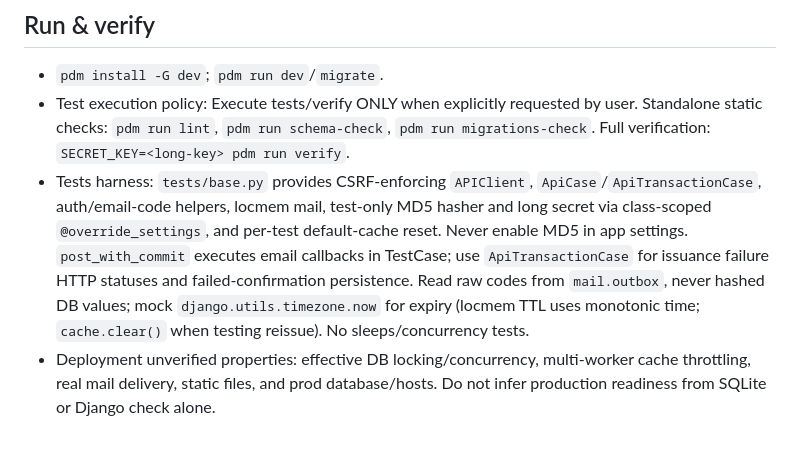
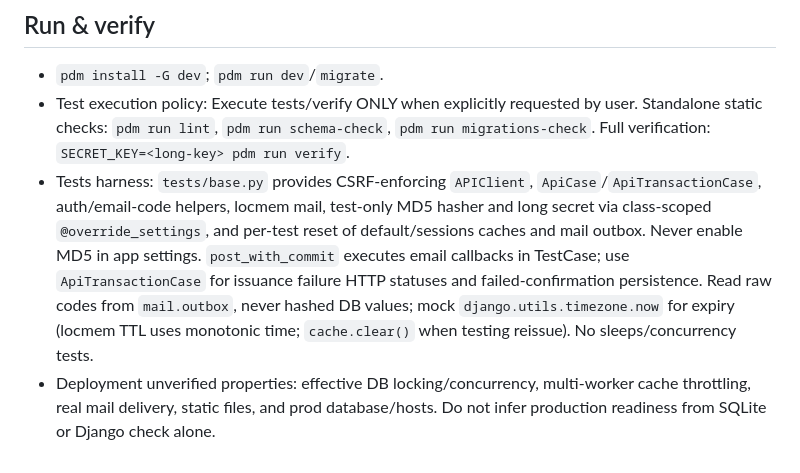
Before and after one commit to IanMV/template-django-rest, a Markdown page: AGENTS.md, the part around the change. Rendered like a GitHub page.

Commit message:
doc: record per-test session cache isolation

```diff
--- a/AGENTS.md
+++ b/AGENTS.md
@@ -28,5 +28,5 @@
 
 - `pdm install -G dev`; `pdm run dev`/`migrate`.
 - Test execution policy: Execute tests/verify ONLY when explicitly requested by user. Standalone static checks: `pdm run lint`, `pdm run schema-check`, `pdm run migrations-check`. Full verification: `SECRET_KEY=<long-key> pdm run verify`.
-- Tests harness: `tests/base.py` provides CSRF-enforcing `APIClient`, `ApiCase`/`ApiTransactionCase`, auth/email-code helpers, locmem mail, test-only MD5 hasher and long secret via class-scoped `@override_settings`, and per-test default-cache reset. Never enable MD5 in app settings. `post_with_commit` executes email callbacks in TestCase; use `ApiTransactionCase` for issuance failure HTTP statuses and failed-confirmation persistence. Read raw codes from `mail.outbox`, never hashed DB values; mock `django.utils.timezone.now` for expiry (locmem TTL uses monotonic time; `cache.clear()` when testing reissue). No sleeps/concurrency tests.
+- Tests harness: `tests/base.py` provides CSRF-enforcing `APIClient`, `ApiCase`/`ApiTransactionCase`, auth/email-code helpers, locmem mail, test-only MD5 hasher and long secret via class-scoped `@override_settings`, and per-test reset of default/sessions caches and mail outbox. Never enable MD5 in app settings. `post_with_commit` executes email callbacks in TestCase; use `ApiTransactionCase` for issuance failure HTTP statuses and failed-confirmation persistence. Read raw codes from `mail.outbox`, never hashed DB values; mock `django.utils.timezone.now` for expiry (locmem TTL uses monotonic time; `cache.clear()` when testing reissue). No sleeps/concurrency tests.
 - Deployment unverified properties: effective DB locking/concurrency, multi-worker cache throttling, real mail delivery, static files, and prod database/hosts. Do not infer production readiness from SQLite or Django check alone.
```
